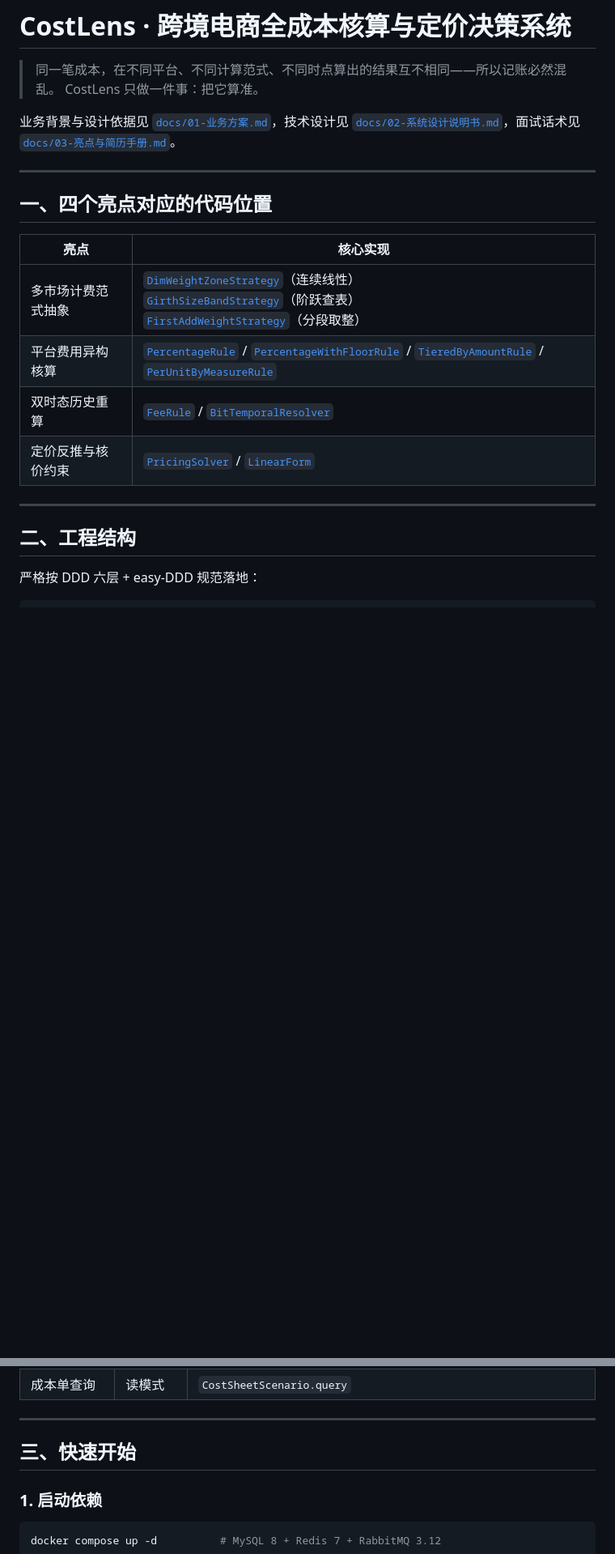
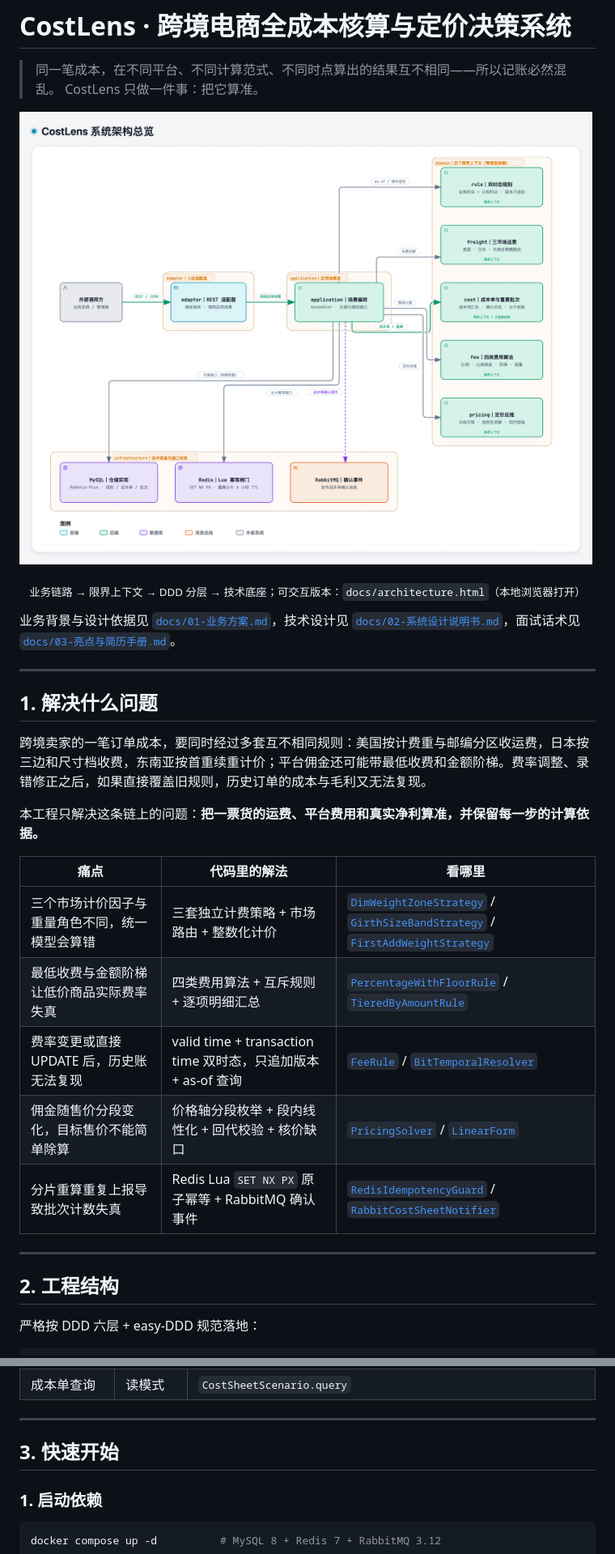
Before and after one commit to cocochimp/CostLens, a Markdown page: README.md, 2 parts joined by grey strips. Shown at 81% size. GitHub-like rendering; pictures changed too: docs/assets/costlens-architecture.png (added); blank space fills up the shorter version.

Commit message:
feat: add architecture overview to README

```diff
--- a/README.md
+++ b/README.md
@@ -3,22 +3,31 @@
 > 同一笔成本，在不同平台、不同计算范式、不同时点算出的结果互不相同——所以记账必然混乱。
 > CostLens 只做一件事：把它算准。
 
+![CostLens 系统架构总览：业务链路 → 限界上下文 → DDD 分层 → 技术底座](docs/assets/costlens-architecture.png)
+
+<p align="center"><sub>业务链路 → 限界上下文 → DDD 分层 → 技术底座；可交互版本：<code>docs/architecture.html</code>（本地浏览器打开）</sub></p>
+
 业务背景与设计依据见 [`docs/01-业务方案.md`](docs/01-业务方案.md)，技术设计见 [`docs/02-系统设计说明书.md`](docs/02-系统设计说明书.md)，面试话术见 [`docs/03-亮点与简历手册.md`](docs/03-亮点与简历手册.md)。
 
 ---
 
-## 一、四个亮点对应的代码位置
+## 1. 解决什么问题
 
-| 亮点 | 核心实现 |
-|---|---|
-| 多市场计费范式抽象 | [`DimWeightZoneStrategy`](app/domain/src/main/java/com/costlens/domain/freight/service/strategy/DimWeightZoneStrategy.java)（连续线性）<br/>[`GirthSizeBandStrategy`](app/domain/src/main/java/com/costlens/domain/freight/service/strategy/GirthSizeBandStrategy.java)（阶跃查表）<br/>[`FirstAddWeightStrategy`](app/domain/src/main/java/com/costlens/domain/freight/service/strategy/FirstAddWeightStrategy.java)（分段取整） |
-| 平台费用异构核算 | [`PercentageRule`](app/domain/src/main/java/com/costlens/domain/fee/service/rule/PercentageRule.java) / [`PercentageWithFloorRule`](app/domain/src/main/java/com/costlens/domain/fee/service/rule/PercentageWithFloorRule.java) / [`TieredByAmountRule`](app/domain/src/main/java/com/costlens/domain/fee/service/rule/TieredByAmountRule.java) / [`PerUnitByMeasureRule`](app/domain/src/main/java/com/costlens/domain/fee/service/rule/PerUnitByMeasureRule.java) |
-| 双时态历史重算 | [`FeeRule`](app/domain/src/main/java/com/costlens/domain/rule/model/FeeRule.java) / [`BitTemporalResolver`](app/domain/src/main/java/com/costlens/domain/rule/service/BitTemporalResolver.java) |
-| 定价反推与核价约束 | [`PricingSolver`](app/domain/src/main/java/com/costlens/domain/pricing/service/PricingSolver.java) / [`LinearForm`](app/domain/src/main/java/com/costlens/domain/pricing/service/LinearForm.java) |
+跨境卖家的一笔订单成本，要同时经过多套互不相同规则：美国按计费重与邮编分区收运费，日本按三边和尺寸档收费，东南亚按首重续重计价；平台佣金还可能带最低收费和金额阶梯。费率调整、录错修正之后，如果直接覆盖旧规则，历史订单的成本与毛利又无法复现。
+
+本工程只解决这条链上的问题：**把一票货的运费、平台费用和真实净利算准，并保留每一步的计算依据。**
+
+| 痛点 | 代码里的解法 | 看哪里 |
+|---|---|---|
+| 三个市场计价因子与重量角色不同，统一模型会算错 | 三套独立计费策略 + 市场路由 + 整数化计价 | [`DimWeightZoneStrategy`](app/domain/src/main/java/com/costlens/domain/freight/service/strategy/DimWeightZoneStrategy.java) / [`GirthSizeBandStrategy`](app/domain/src/main/java/com/costlens/domain/freight/service/strategy/GirthSizeBandStrategy.java) / [`FirstAddWeightStrategy`](app/domain/src/main/java/com/costlens/domain/freight/service/strategy/FirstAddWeightStrategy.java) |
+| 最低收费与金额阶梯让低价商品实际费率失真 | 四类费用算法 + 互斥规则 + 逐项明细汇总 | [`PercentageWithFloorRule`](app/domain/src/main/java/com/costlens/domain/fee/service/rule/PercentageWithFloorRule.java) / [`TieredByAmountRule`](app/domain/src/main/java/com/costlens/domain/fee/service/rule/TieredByAmountRule.java) |
+| 费率变更或直接 UPDATE 后，历史账无法复现 | valid time + transaction time 双时态，只追加版本 + as-of 查询 | [`FeeRule`](app/domain/src/main/java/com/costlens/domain/rule/model/FeeRule.java) / [`BitTemporalResolver`](app/domain/src/main/java/com/costlens/domain/rule/service/BitTemporalResolver.java) |
+| 佣金随售价分段变化，目标售价不能简单除算 | 价格轴分段枚举 + 段内线性化 + 回代校验 + 核价缺口 | [`PricingSolver`](app/domain/src/main/java/com/costlens/domain/pricing/service/PricingSolver.java) / [`LinearForm`](app/domain/src/main/java/com/costlens/domain/pricing/service/LinearForm.java) |
+| 分片重算重复上报导致批次计数失真 | Redis Lua `SET NX PX` 原子幂等 + RabbitMQ 确认事件 | [`RedisIdempotencyGuard`](app/infrastructure/src/main/java/com/costlens/infrastructure/cost/redis/RedisIdempotencyGuard.java) / [`RabbitCostSheetNotifier`](app/infrastructure/src/main/java/com/costlens/infrastructure/cost/mq/RabbitCostSheetNotifier.java) |
 
 ---
 
-## 二、工程结构
+## 2. 工程结构
 
 严格按 DDD 六层 + easy-DDD 规范落地：
 
@@ -53,7 +62,7 @@
 
 ---
 
-## 三、快速开始
+## 3. 快速开始
 
 ### 1. 启动依赖
 
```
Also changed, not shown: other parts of README.md (+2 -2 lines), 2 other files.
